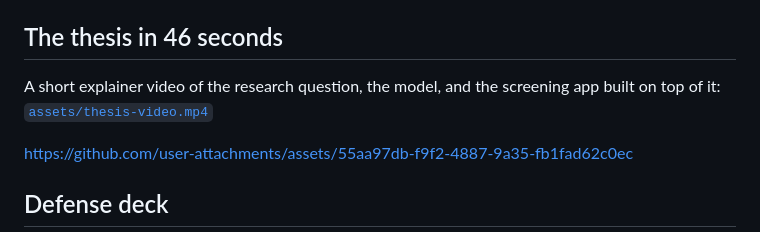
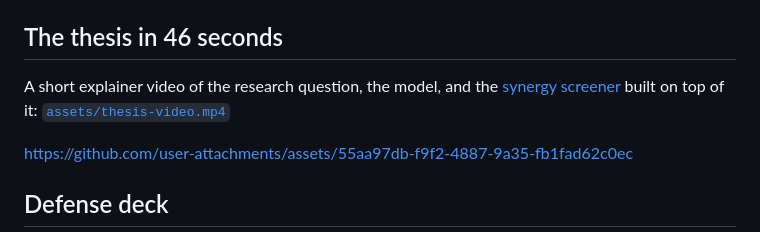
Before and after one commit to YanickAnnema/post-merger-operating-performance-ml, a Markdown page: README.md, the part around one of its changes. GitHub-like rendering.

Commit message:
Add live synergy screener link to README
Co-Authored-By: Claude Opus 4.6 <noreply@anthropic.com>

```diff
--- a/README.md
+++ b/README.md
@@ -28,7 +29,7 @@ The honest takeaway: pre-deal data carries a weak but real rank-ordering signal
 
 ## The thesis in 46 seconds
 
-A short explainer video of the research question, the model, and the screening app built on top of it: [`assets/thesis-video.mp4`](assets/thesis-video.mp4)
+A short explainer video of the research question, the model, and the [synergy screener](https://synergy-screener.yftannema.chatgpt.site/) built on top of it: [`assets/thesis-video.mp4`](assets/thesis-video.mp4)
 
 https://github.com/user-attachments/assets/55aa97db-f9f2-4887-9a35-fb1fad62c0ec
 
```
Also changed, not shown: other parts of README.md (+1 -0 lines).
